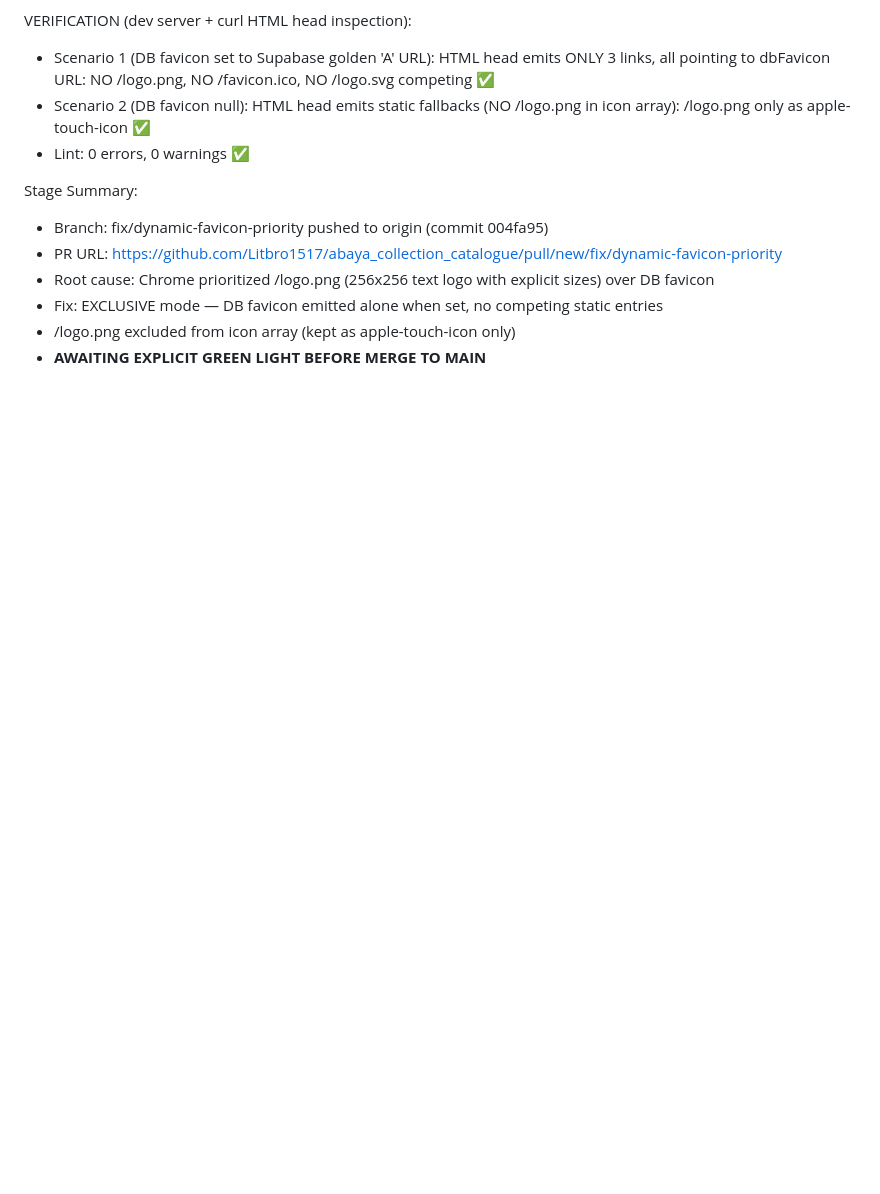
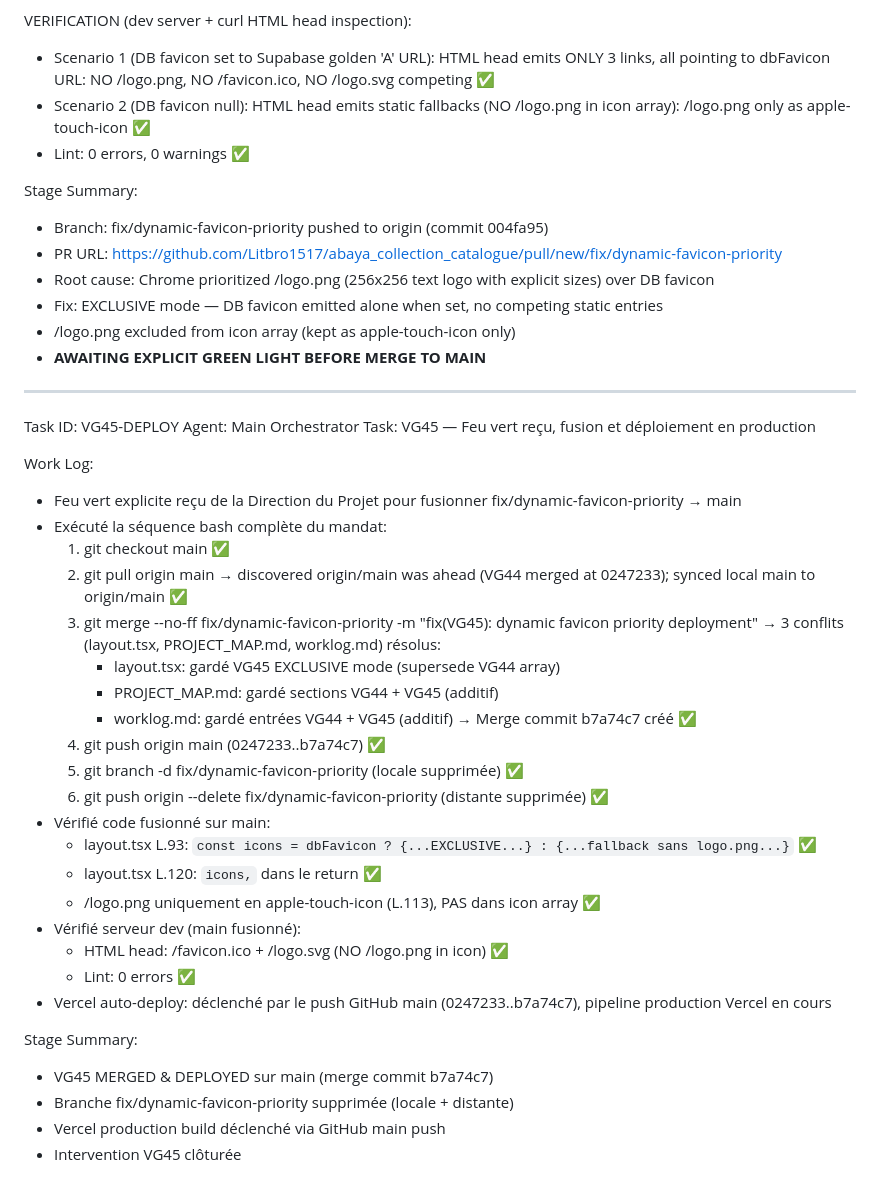
Before and after one commit to Litbro1517/abaya_collection_catalogue, a Markdown page: worklog.md, the part around the change. Rendered like a GitHub page; blank space fills up the shorter version.

Commit message:
docs: VG45 — deployment record (merge b7a74c7, Vercel auto-deploy triggered)

```diff
--- a/worklog.md
+++ b/worklog.md
@@ -171,3 +171,37 @@ Stage Summary:
 - Fix: EXCLUSIVE mode — DB favicon emitted alone when set, no competing static entries
 - /logo.png excluded from icon array (kept as apple-touch-icon only)
 - **AWAITING EXPLICIT GREEN LIGHT BEFORE MERGE TO MAIN**
+
+---
+Task ID: VG45-DEPLOY
+Agent: Main Orchestrator
+Task: VG45 — Feu vert reçu, fusion et déploiement en production
+
+Work Log:
+- Feu vert explicite reçu de la Direction du Projet pour fusionner fix/dynamic-favicon-priority → main
+- Exécuté la séquence bash complète du mandat:
+  1. git checkout main ✅
+  2. git pull origin main → discovered origin/main was ahead (VG44 merged at 0247233); synced local main to origin/main ✅
+  3. git merge --no-ff fix/dynamic-favicon-priority -m "fix(VG45): dynamic favicon priority deployment"
+     → 3 conflits (layout.tsx, PROJECT_MAP.md, worklog.md) résolus:
+       - layout.tsx: gardé VG45 EXCLUSIVE mode (supersede VG44 array)
+       - PROJECT_MAP.md: gardé sections VG44 + VG45 (additif)
+       - worklog.md: gardé entrées VG44 + VG45 (additif)
+     → Merge commit b7a74c7 créé ✅
+  4. git push origin main (0247233..b7a74c7) ✅
+  5. git branch -d fix/dynamic-favicon-priority (locale supprimée) ✅
+  6. git push origin --delete fix/dynamic-favicon-priority (distante supprimée) ✅
+- Vérifié code fusionné sur main:
+  - layout.tsx L.93: `const icons = dbFavicon ? {...EXCLUSIVE...} : {...fallback sans logo.png...}` ✅
+  - layout.tsx L.120: `icons,` dans le return ✅
+  - /logo.png uniquement en apple-touch-icon (L.113), PAS dans icon array ✅
+- Vérifié serveur dev (main fusionné):
+  - HTML head: /favicon.ico + /logo.svg (NO /logo.png in icon) ✅
+  - Lint: 0 errors ✅
+- Vercel auto-deploy: déclenché par le push GitHub main (0247233..b7a74c7), pipeline production Vercel en cours
+
+Stage Summary:
+- VG45 MERGED & DEPLOYED sur main (merge commit b7a74c7)
+- Branche fix/dynamic-favicon-priority supprimée (locale + distante)
+- Vercel production build déclenché via GitHub main push
+- Intervention VG45 clôturée
```
